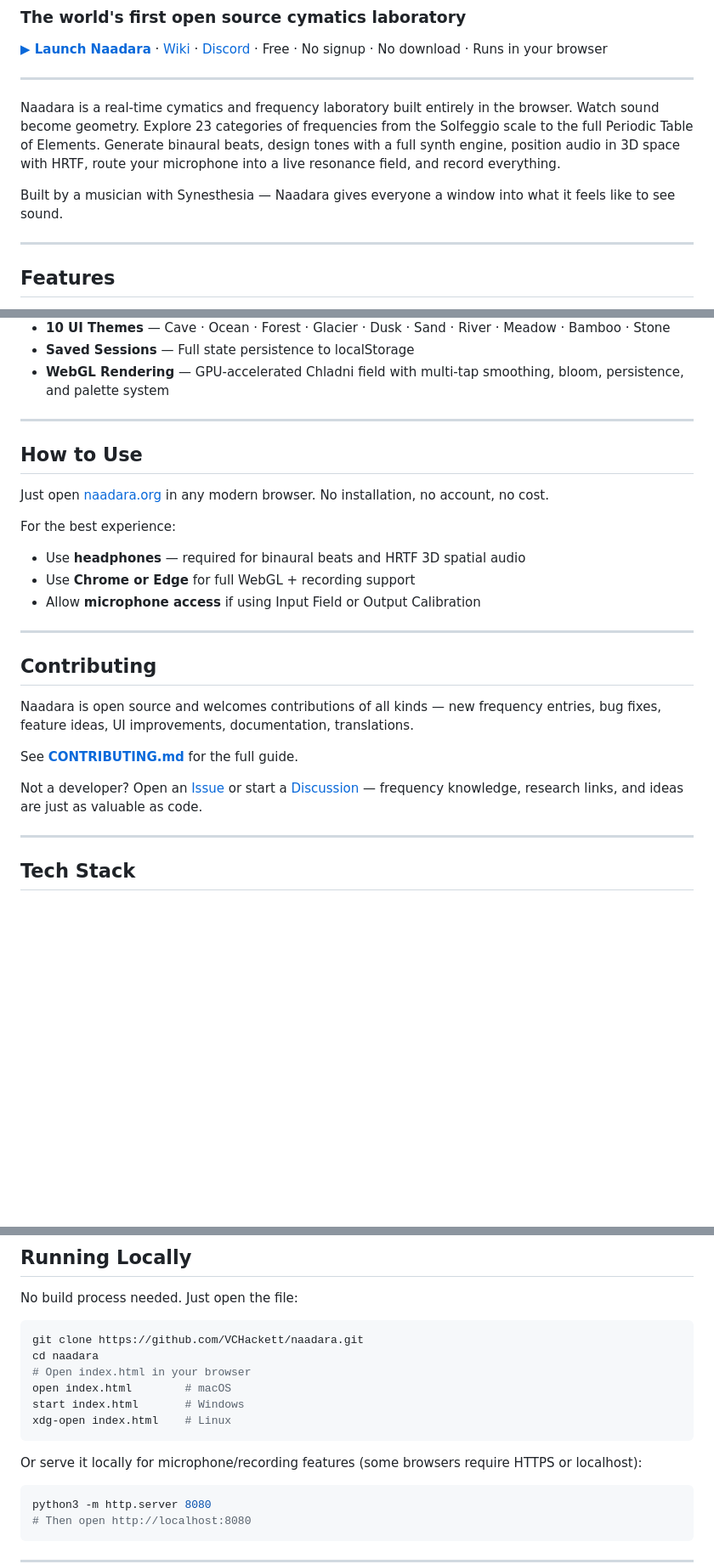
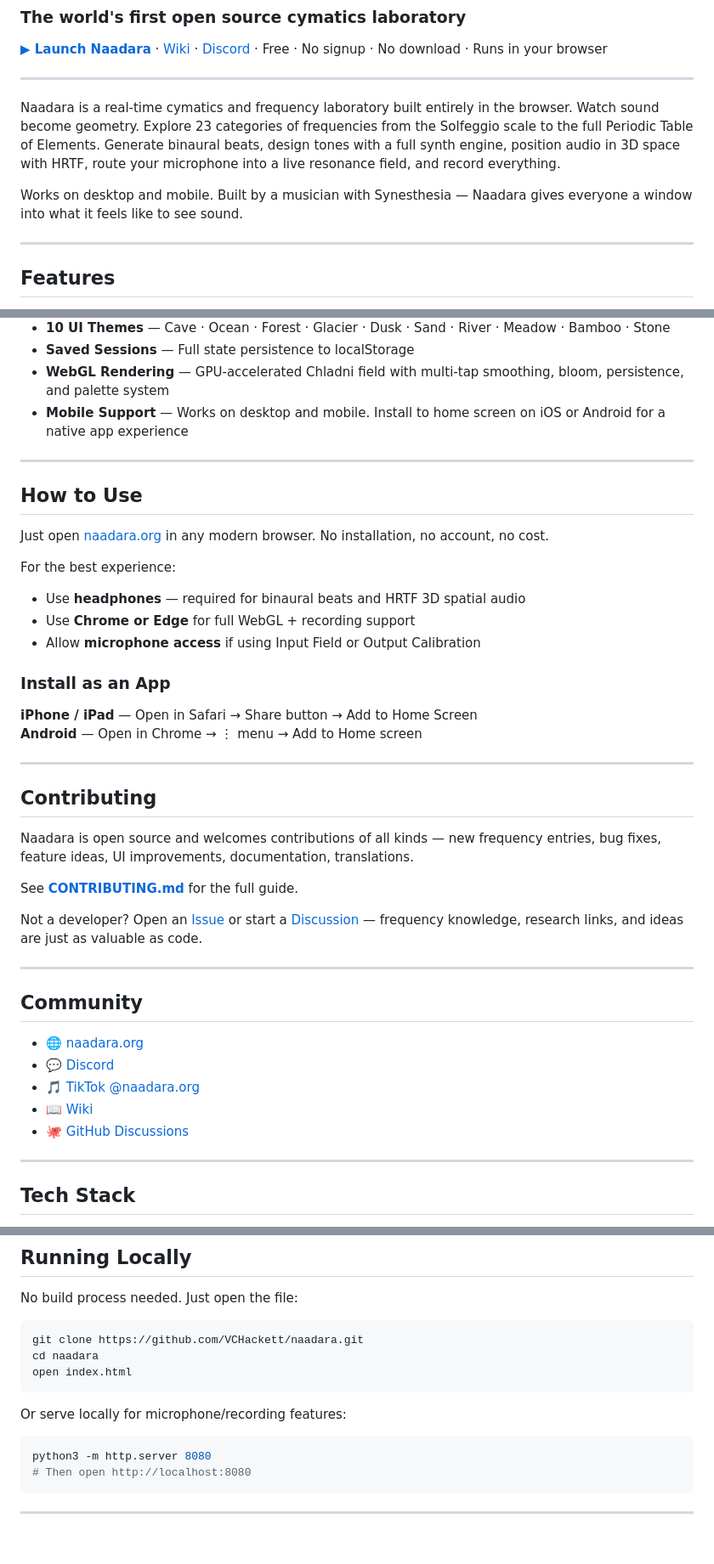
Before and after one commit to VCHackett/naadara, a Markdown page: README.md, 3 parts joined by grey strips. Shown at 85% size. Rendered like a GitHub page; blank space fills up the shorter version.

````diff
--- a/README.md
+++ b/README.md
@@ -7,7 +7,7 @@
 
 Naadara is a real-time cymatics and frequency laboratory built entirely in the browser. Watch sound become geometry. Explore 23 categories of frequencies from the Solfeggio scale to the full Periodic Table of Elements. Generate binaural beats, design tones with a full synth engine, position audio in 3D space with HRTF, route your microphone into a live resonance field, and record everything.
 
-Built by a musician with Synesthesia — Naadara gives everyone a window into what it feels like to see sound.
+Works on desktop and mobile. Built by a musician with Synesthesia — Naadara gives everyone a window into what it feels like to see sound.
 
 ---
 
@@ -26,6 +26,7 @@ Built by a musician with Synesthesia — Naadara gives everyone a window into wh
 - **10 UI Themes** — Cave · Ocean · Forest · Glacier · Dusk · Sand · River · Meadow · Bamboo · Stone
 - **Saved Sessions** — Full state persistence to localStorage
 - **WebGL Rendering** — GPU-accelerated Chladni field with multi-tap smoothing, bloom, persistence, and palette system
+- **Mobile Support** — Works on desktop and mobile. Install to home screen on iOS or Android for a native app experience
 
 ---
 
@@ -38,6 +39,10 @@ For the best experience:
 - Use **Chrome or Edge** for full WebGL + recording support
 - Allow **microphone access** if using Input Field or Output Calibration
 
+### Install as an App
+**iPhone / iPad** — Open in Safari → Share button → Add to Home Screen
+**Android** — Open in Chrome → ⋮ menu → Add to Home screen
+
 ---
 
 ## Contributing
@@ -47,6 +52,16 @@ Naadara is open source and welcomes contributions of all kinds — new frequency
 See **[CONTRIBUTING.md](CONTRIBUTING.md)** for the full guide.
 
 Not a developer? Open an [Issue](https://github.com/VCHackett/naadara/issues) or start a [Discussion](https://github.com/VCHackett/naadara/discussions) — frequency knowledge, research links, and ideas are just as valuable as code.
+
+---
+
+## Community
+
+- 🌐 [naadara.org](https://naadara.org)
+- 💬 [Discord](https://discord.gg/XUAyvZCUdj)
+- 🎵 [TikTok @naadara.org](https://www.tiktok.com/@naadara.org)
+- 📖 [Wiki](https://github.com/VCHackett/naadara/wiki)
+- 🐙 [GitHub Discussions](https://github.com/VCHackett/naadara/discussions)
 
 ---
 
@@ -69,13 +84,10 @@ No build process needed. Just open the file:
 ```bash
 git clone https://github.com/VCHackett/naadara.git
 cd naadara
-# Open index.html in your browser
-open index.html        # macOS
-start index.html       # Windows
-xdg-open index.html    # Linux
+open index.html
 ```
 
-Or serve it locally for microphone/recording features (some browsers require HTTPS or localhost):
+Or serve locally for microphone/recording features:
 
 ```bash
 python3 -m http.server 8080
````
Also changed, not shown: other parts of README.md (+1 -3 lines).
